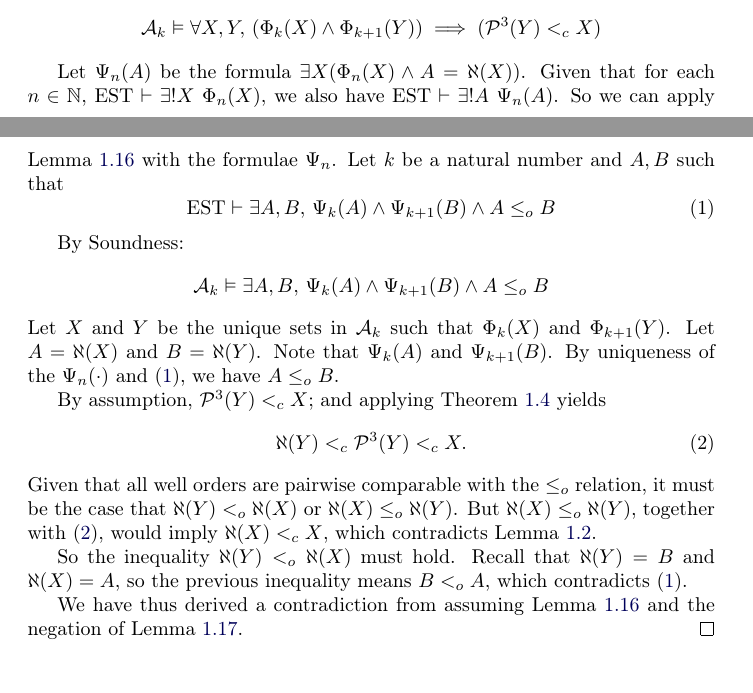
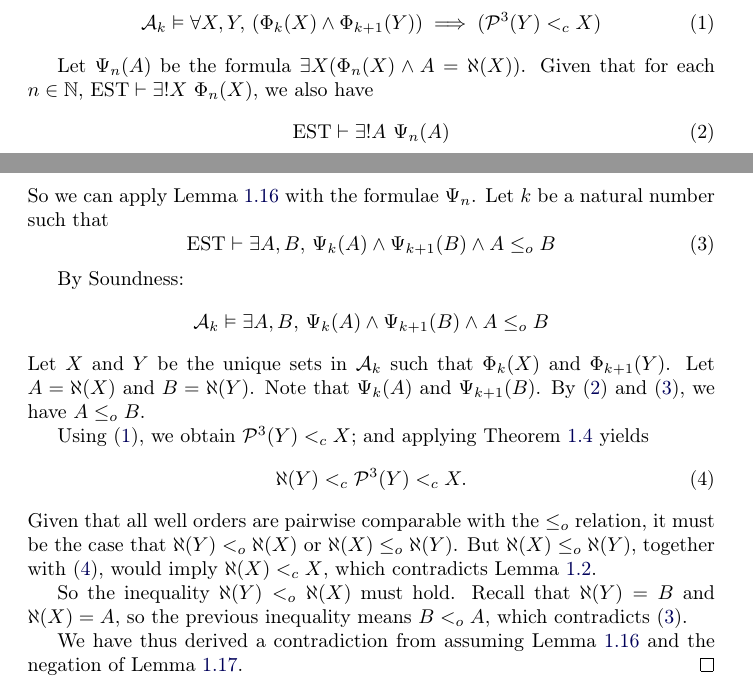
Before and after one commit to JoelKuperman/Hartogs, a LaTeX document (hartogs.tex, which reads problem.tex): two parts of pages 5 and 6 of 7, joined at a grey line, cut so that both start at the same text. Compiled offline with pdfLaTeX.

Commit message:
Corregi problemas menores en la prueba del Teorema 1.18, me convenci de que efectivamente anda.

```diff
--- a/problem.tex
+++ b/problem.tex
@@ -258,13 +258,19 @@ We state a weaker version of Theorem \ref{hartogs_inf_classes}.
 		\mathcal{A}_k \vDash \forall X,Y ,\, \neg (\Phi_k (X) \land \Phi_{k+1} (Y)) \lor (\mathcal{P}^{3}(Y) <_c X)
 	\]
 	Which is equivalent to
-	\[
+	\begin{equation}\tag{1}
+		\label{absurdo}
 		\mathcal{A}_k \vDash \forall X,Y , \, (\Phi_k (X) \land \Phi_{k+1} (Y)) \implies (\mathcal{P}^{3}(Y) <_c X)
-	\]
+	\end{equation}
 
 	Let $\Psi_n (A)$ be the formula $\exists X (\Phi_n (X) \land A = \aleph(X))$.
-	Given that for each $n\in\mathbb{N}$, $\estf \vdash \exists! X \ \Phi_n (X)$, we also have $\estf \vdash \exists! A \ \Psi_n (A)$. So we can apply Lemma \ref{easier_hartogs_class} with the formulae $\Psi_n$. Let $k$ be a natural number and $A,B$ such that
-	\begin{equation}\tag{1}
+	Given that for each $n\in\mathbb{N}$, $\estf \vdash \exists! X \ \Phi_n (X)$, we also have
+	\begin{equation}\tag{2}
+		\label{psi_unique}
+		\estf \vdash \exists! A \ \Psi_n (A)
+	\end{equation}
+	So we can apply Lemma \ref{easier_hartogs_class} with the formulae $\Psi_n$. Let $k$ be a natural number such that
+	\begin{equation}\tag{3}
 		\label{eq_wo}
 		\estf \vdash \exists A,B, \, \Psi_k (A) \land \Psi_{k+1} (B) \land A \leq_o B
 	\end{equation}
@@ -274,10 +280,10 @@ We state a weaker version of Theorem \ref{hartogs_inf_classes}.
 		\mathcal{A}_k \vDash \exists A,B, \, \Psi_k (A) \land \Psi_{k+1} (B) \land A \leq_o B
 	\]
 	Let $X$ and $Y$ be the unique sets in $\mathcal{A}_k$ such that $\Phi_k (X)$ and $\Phi_{k+1} (Y)$. Let $A = \aleph(X)$ and $B = \aleph(Y)$.
-	Note that $\Psi_k (A)$ and $\Psi_{k+1} (B)$. By uniqueness of the $\Psi_n (\cdot)$ and (\ref{eq_wo}), we have $A \leq_o B$.
+	Note that $\Psi_k (A)$ and $\Psi_{k+1} (B)$. By (\ref{psi_unique}) and (\ref{eq_wo}), we have $A \leq_o B$.
 
-	By assumption, $\mathcal{P}^{3}(Y) <_c X$; and applying Theorem \ref{partes3} yields
-	\begin{equation}\tag{2}
+	Using (\ref{absurdo}), we obtain $\mathcal{P}^{3}(Y) <_c X$; and applying Theorem \ref{partes3} yields
+	\begin{equation}\tag{4}
 		\label{eq_order}
 		\aleph(Y) <_c \mathcal{P}^{3} (Y) <_c X.
 	\end{equation}
```
